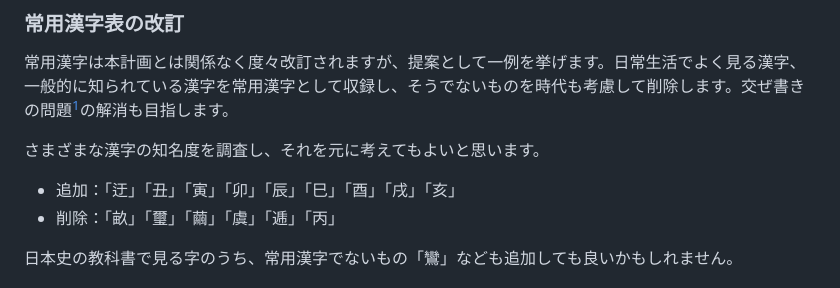
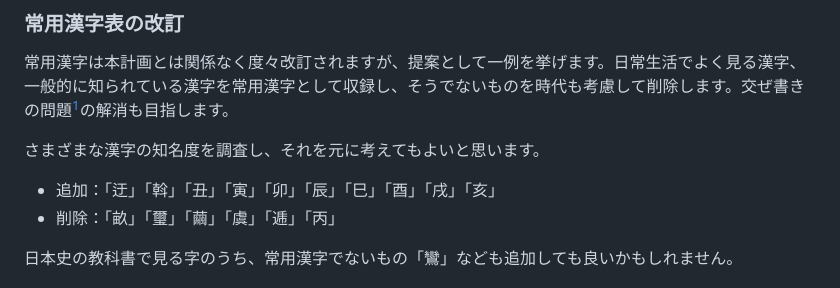
Before and after one commit to mimneko/kanji-data, a Markdown page: plan.md, the part around the change. GitHub-like rendering.

```diff
--- a/plan.md
+++ b/plan.md
@@ -14,7 +14,7 @@
 
 さまざまな漢字の知名度を調査し、それを元に考えてもよいと思います。
 
-- 追加：「迂」「丑」「寅」「卯」「辰」「巳」「酉」「戌」「亥」
+- 追加：「迂」「斡」「丑」「寅」「卯」「辰」「巳」「酉」「戌」「亥」
 - 削除：「畝」「璽」「繭」「虞」「逓」「丙」
 
 日本史の教科書で見る字のうち、常用漢字でないもの「鸞」なども追加しても良いかもしれません。
```
